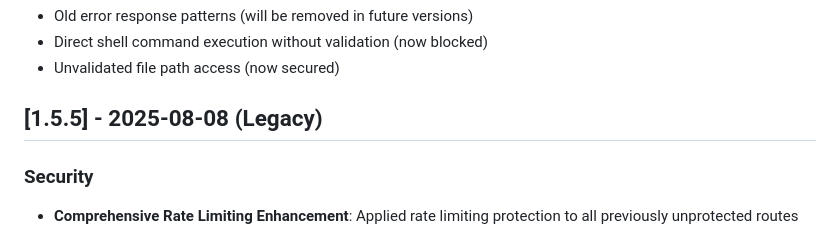
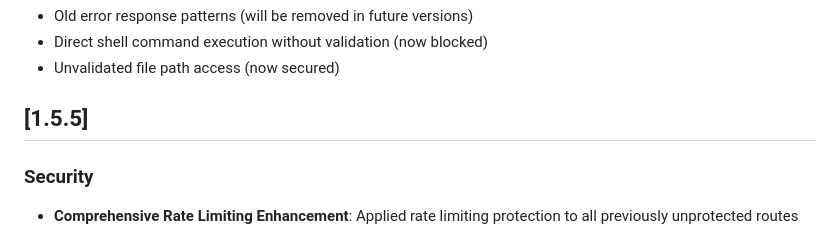
Before and after one commit to jeffcaldwellca/mkcertWeb, a Markdown page: CHANGELOG.md, the part around the change printed below. Drawn GitHub-style.

Commit message:
update changelog

```diff
--- a/CHANGELOG.md
+++ b/CHANGELOG.md
@@ -97,7 +97,7 @@ and this project adheres to [Semantic Versioning](https://semver.org/spec/v2.0.0
 - Direct shell command execution without validation (now blocked)
 - Unvalidated file path access (now secured)
 
-## [1.5.5] - 2025-08-08 (Legacy)
+## [1.5.5]
 
 ### Security
 - **Comprehensive Rate Limiting Enhancement**: Applied rate limiting protection to all previously unprotected routes
```
Also changed, not shown: other parts of CHANGELOG.md (+1 -1 lines).
